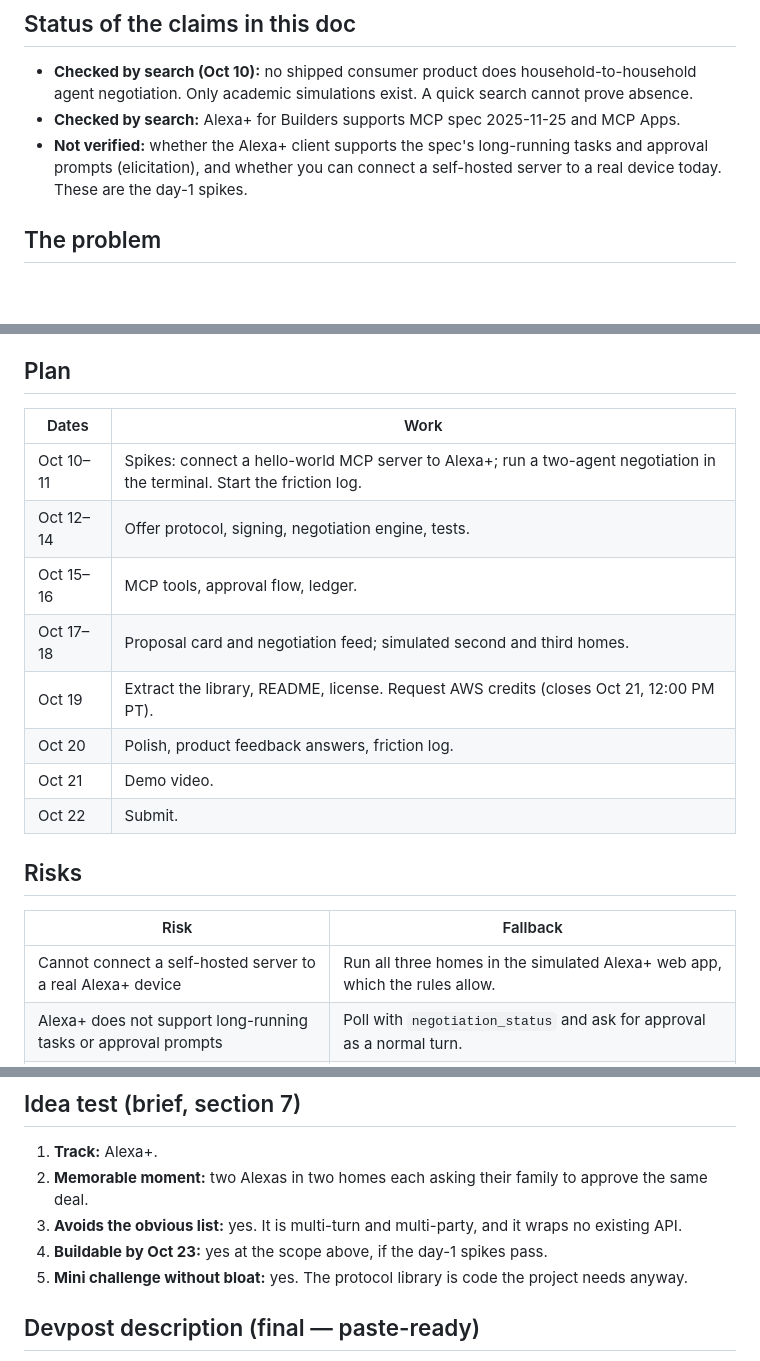
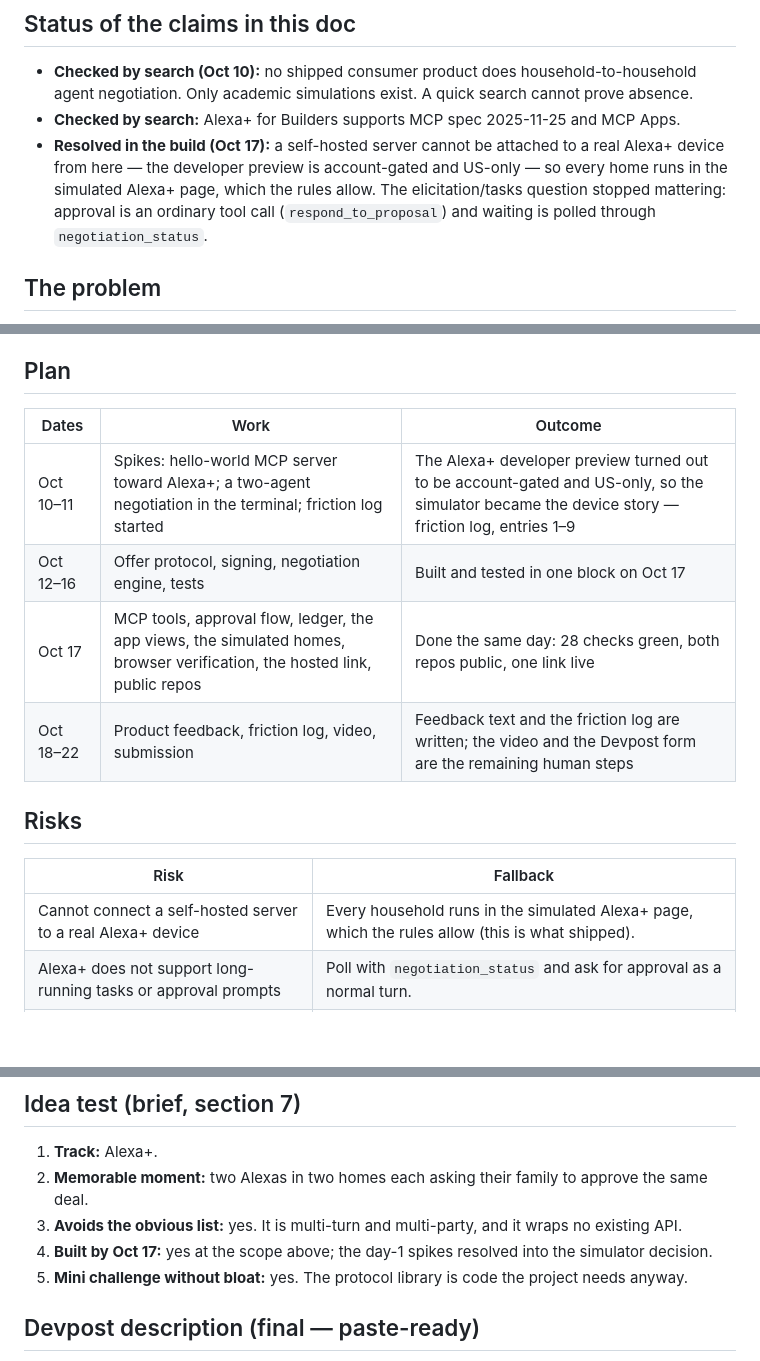
Before and after one commit to Abrar5510/between, a Markdown page: docs/between.md, 3 parts joined by grey strips. Drawn GitHub-style; blank space fills up the shorter version.

Commit message:
The spec doc tells the truth in the past tense: the plan, the spikes, the risk row

```diff
--- a/docs/between.md
+++ b/docs/between.md
@@ -10,7 +10,7 @@ Your Alexa negotiates with other families' Alexas, so you don't have to send the
 
 - **Checked by search (Oct 10):** no shipped consumer product does household-to-household agent negotiation. Only academic simulations exist. A quick search cannot prove absence.
 - **Checked by search:** Alexa+ for Builders supports MCP spec 2025-11-25 and MCP Apps.
-- **Not verified:** whether the Alexa+ client supports the spec's long-running tasks and approval prompts (elicitation), and whether you can connect a self-hosted server to a real device today. These are the day-1 spikes.
+- **Resolved in the build (Oct 17):** a self-hosted server cannot be attached to a real Alexa+ device from here — the developer preview is account-gated and US-only — so every home runs in the simulated Alexa+ page, which the rules allow. The elicitation/tasks question stopped mattering: approval is an ordinary tool call (`respond_to_proposal`) and waiting is polled through `negotiation_status`.
 
 ## The problem
 
@@ -103,22 +103,18 @@ AWS Builder is the alternative if the agents run on AgentCore or Strands. A sing
 
 ## Plan
 
-| Dates | Work |
-|---|---|
-| Oct 10–11 | Spikes: connect a hello-world MCP server to Alexa+; run a two-agent negotiation in the terminal. Start the friction log. |
-| Oct 12–14 | Offer protocol, signing, negotiation engine, tests. |
-| Oct 15–16 | MCP tools, approval flow, ledger. |
-| Oct 17–18 | Proposal card and negotiation feed; simulated second and third homes. |
-| Oct 19 | Extract the library, README, license. Request AWS credits (closes Oct 21, 12:00 PM PT). |
-| Oct 20 | Polish, product feedback answers, friction log. |
-| Oct 21 | Demo video. |
-| Oct 22 | Submit. |
+| Dates | Work | Outcome |
+|---|---|---|
+| Oct 10–11 | Spikes: hello-world MCP server toward Alexa+; a two-agent negotiation in the terminal; friction log started | The Alexa+ developer preview turned out to be account-gated and US-only, so the simulator became the device story — friction log, entries 1–9 |
+| Oct 12–16 | Offer protocol, signing, negotiation engine, tests | Built and tested in one block on Oct 17 |
+| Oct 17 | MCP tools, approval flow, ledger, the app views, the simulated homes, browser verification, the hosted link, public repos | Done the same day: 28 checks green, both repos public, one link live |
+| Oct 18–22 | Product feedback, friction log, video, submission | Feedback text and the friction log are written; the video and the Devpost form are the remaining human steps |
 
 ## Risks
 
 | Risk | Fallback |
 |---|---|
-| Cannot connect a self-hosted server to a real Alexa+ device | Run all three homes in the simulated Alexa+ web app, which the rules allow. |
+| Cannot connect a self-hosted server to a real Alexa+ device | Every household runs in the simulated Alexa+ page, which the rules allow (this is what shipped). |
 | Alexa+ does not support long-running tasks or approval prompts | Poll with `negotiation_status` and ask for approval as a normal turn. |
 | Negotiations loop or produce bad trades | Three-round cap, and the agent may only offer slots its own calendar shows as free. |
 | The demo looks like a scheduling app | Lead with the two-home approval and the offers-only message log. |
@@ -128,7 +124,7 @@ AWS Builder is the alternative if the agents run on AgentCore or Strands. A sing
 1. **Track:** Alexa+.
 2. **Memorable moment:** two Alexas in two homes each asking their family to approve the same deal.
 3. **Avoids the obvious list:** yes. It is multi-turn and multi-party, and it wraps no existing API.
-4. **Buildable by Oct 23:** yes at the scope above, if the day-1 spikes pass.
+4. **Built by Oct 17:** yes at the scope above; the day-1 spikes resolved into the simulator decision.
 5. **Mini challenge without bloat:** yes. The protocol library is code the project needs anyway.
 
 ## Devpost description (final — paste-ready)
```
